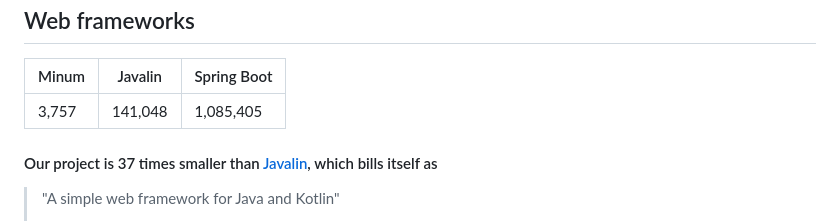
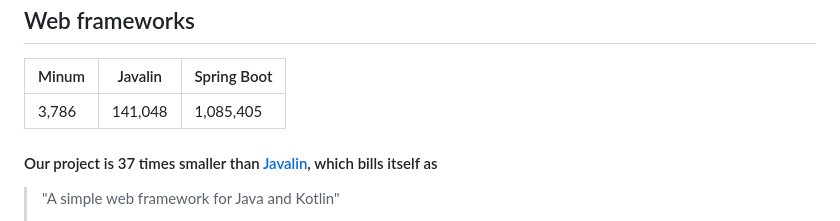
Before and after one commit to byronka/minum, a Markdown page: docs/size_comparisons.md, the part around the change. GitHub-like rendering.

Commit message:
Update lines of code

```diff
--- a/docs/size_comparisons.md
+++ b/docs/size_comparisons.md
@@ -6,7 +6,7 @@ Web frameworks
 
 | Minum | Javalin | Spring Boot |
 |-------|---------|-------------|
-| 3,757 | 141,048 | 1,085,405   |
+| 3,786 | 141,048 | 1,085,405   |
 
 
 #### Our project is 37 times smaller than [Javalin](https://javalin.io/), which bills itself as
```
Also changed, not shown: 1 other file.
